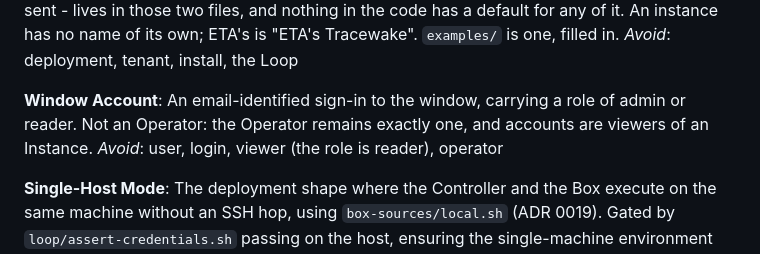
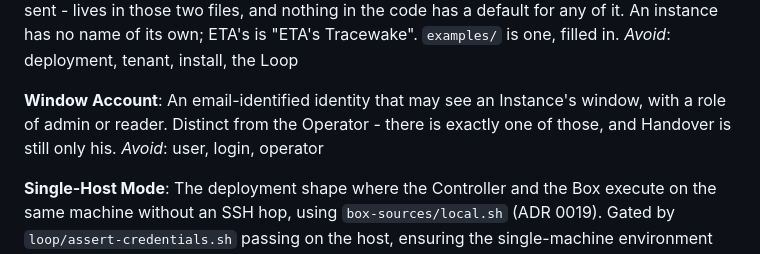
Before and after one commit to JacobStephens2/tracewake, a Markdown page: CONTEXT.md, the part around the change. Rendered like a GitHub page.

Commit message:
Tighten the Window Account glossary entry
The old definition used "sign-in" as a noun for the account, then banned
"login" for doing the same thing, and called accounts "viewers" while
avoiding "viewer". The load-bearing fact is that a Window Account is not
the Operator.

```diff
--- a/CONTEXT.md
+++ b/CONTEXT.md
@@ -85,10 +85,10 @@ ETA's is "ETA's Tracewake". `examples/` is one, filled in.
 _Avoid_: deployment, tenant, install, the Loop
 
 **Window Account**:
-An email-identified sign-in to the window, carrying a role of admin or reader.
-Not an Operator: the Operator remains exactly one, and accounts are viewers of
-an Instance.
-_Avoid_: user, login, viewer (the role is reader), operator
+An email-identified identity that may see an Instance's window, with a role of
+admin or reader. Distinct from the Operator - there is exactly one of those, and
+Handover is still only his.
+_Avoid_: user, login, operator
 
 **Single-Host Mode**:
 The deployment shape where the Controller and the Box execute on the same machine
```
